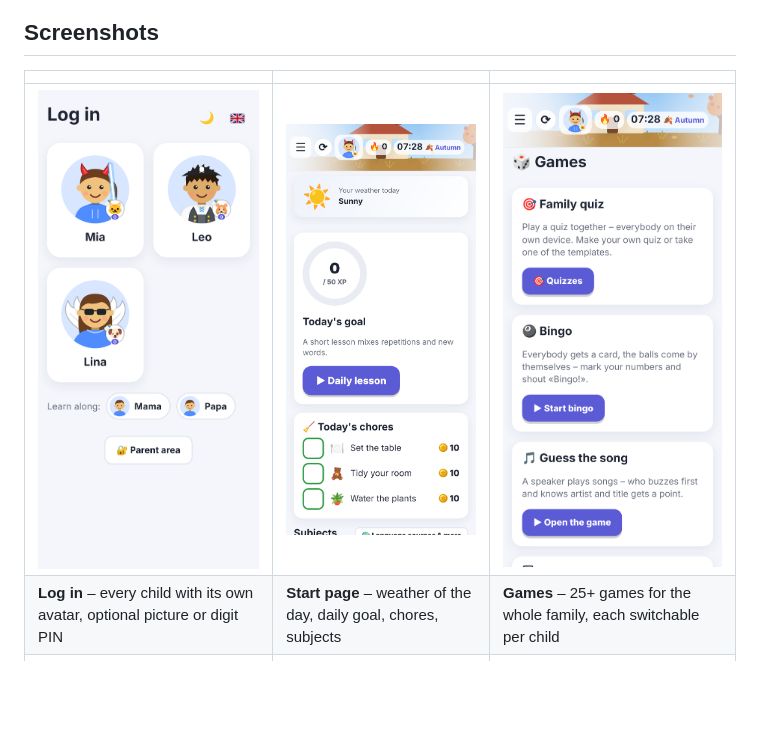
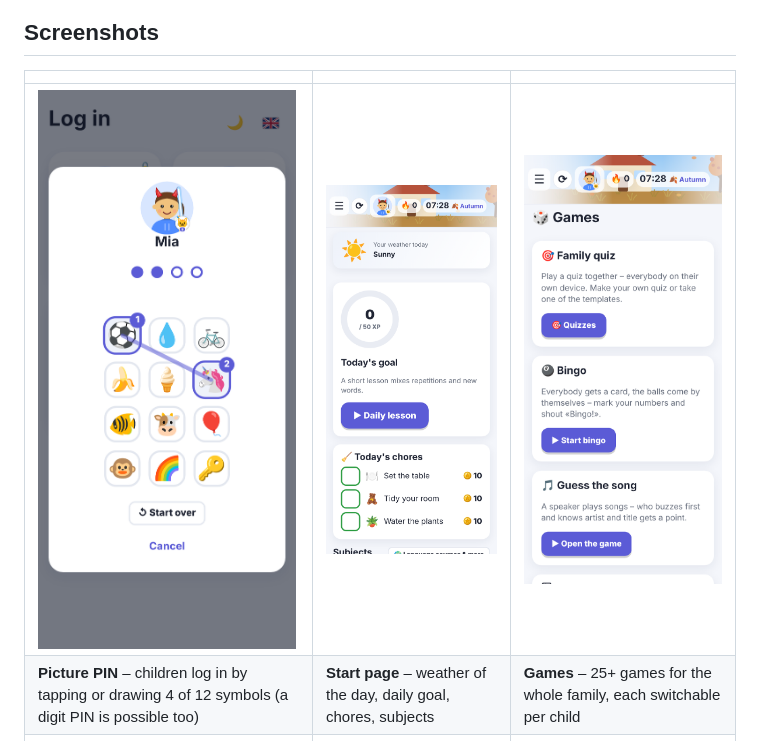
Before and after one commit to ha-unifi-friends/FamiliyQuest, a Markdown page: README.md, the part around the change. Drawn GitHub-style; pictures changed too: docs/screenshots/login.png; blank space fills up the shorter version.

Commit message:
Family Quest 1.0.0
Co-Authored-By: Claude Opus 5.5 <noreply@anthropic.com>
Claude-Session: https://claude.ai/code/session_01Qq55cLdzUHFMJ42xWMEhQC

```diff
--- a/README.md
+++ b/README.md
@@ -34,8 +34,8 @@ one place. No ads, no account, no cloud: all data stays in Home Assistant.
 
 | | | |
 |---|---|---|
-| ![Log in](docs/screenshots/login.png) | ![The child's start page](docs/screenshots/child-home.png) | ![Games](docs/screenshots/games.png) |
-| **Log in** – every child with its own avatar, optional picture or digit PIN | **Start page** – weather of the day, daily goal, chores, subjects | **Games** – 25+ games for the whole family, each switchable per child |
+| ![Picture PIN](docs/screenshots/login.png) | ![The child's start page](docs/screenshots/child-home.png) | ![Games](docs/screenshots/games.png) |
+| **Picture PIN** – children log in by tapping or drawing 4 of 12 symbols (a digit PIN is possible too) | **Start page** – weather of the day, daily goal, chores, subjects | **Games** – 25+ games for the whole family, each switchable per child |
 | ![Jass](docs/screenshots/game-jass.png) | ![Chess](docs/screenshots/game-chess.png) | ![Dorfmarkt](docs/screenshots/game-dorfmarkt.png) |
 | **Jass** – the Swiss card game with bots as partners or opponents | **Chess** – against bots or each other, games can be paused | **Dorfmarkt** – trading board game in a Swiss village |
 | ![Heimwärts](docs/screenshots/game-heimwaerts.png) | ![Shop and pranks](docs/screenshots/shop.png) | ![Pets](docs/screenshots/pets.png) |
```
